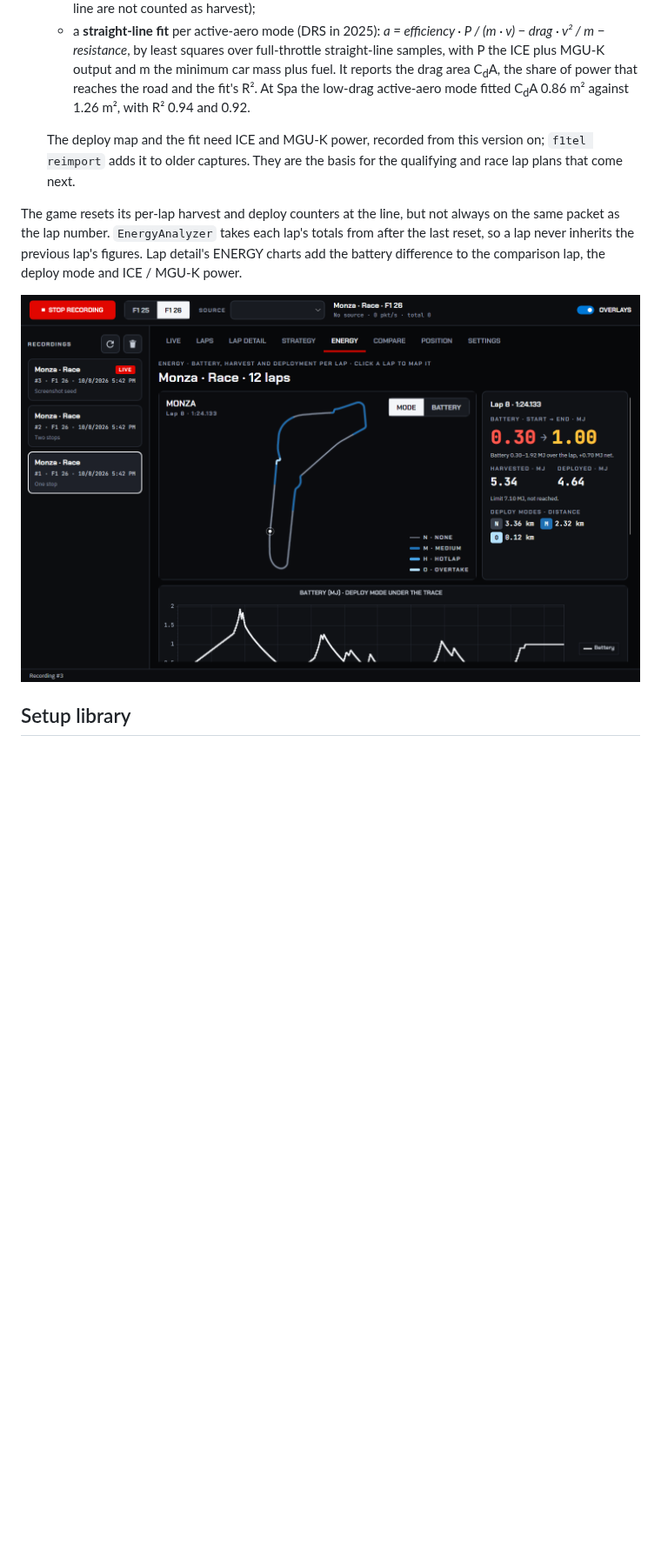
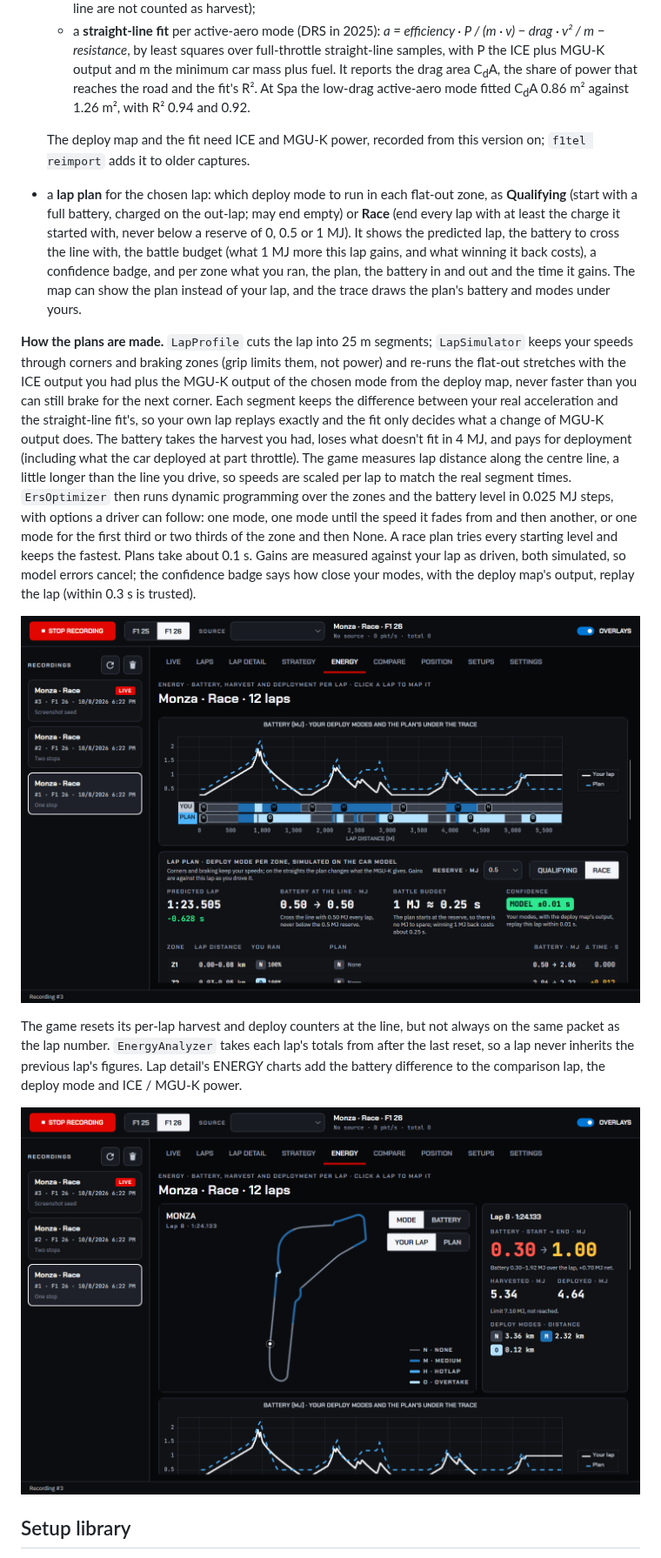
Before and after one commit to Volodrum/CrossPlatformF1TelemetryApp, a Markdown page: README.md, the part around one of its changes. Shown at 87% size. Drawn GitHub-style; pictures changed too: docs/screenshots/13-energy.png, docs/screenshots/15-energy-plan.png (added); blank space fills up the shorter version.

```diff
--- a/README.md
+++ b/README.md
@@ -207,7 +207,12 @@ The **ENERGY** tab shows what the battery did on every lap of a recording:
   - **energy along the lap**: kJ harvested and deployed per 50 m on an average lap (counter resets at the line are not counted as harvest);
   - a **straight-line fit** per active-aero mode (DRS in 2025): *a = efficiency · P / (m · v) − drag · v² / m − resistance*, by least squares over full-throttle straight-line samples, with P the ICE plus MGU-K output and m the minimum car mass plus fuel. It reports the drag area C<sub>d</sub>A, the share of power that reaches the road and the fit's R². At Spa the low-drag active-aero mode fitted C<sub>d</sub>A 0.86 m² against 1.26 m², with R² 0.94 and 0.92.
 
-  The deploy map and the fit need ICE and MGU-K power, recorded from this version on; `f1tel reimport` adds it to older captures. They are the basis for the qualifying and race lap plans that come next.
+  The deploy map and the fit need ICE and MGU-K power, recorded from this version on; `f1tel reimport` adds it to older captures.
+- a **lap plan** for the chosen lap: which deploy mode to run in each flat-out zone, as **Qualifying** (start with a full battery, charged on the out-lap; may end empty) or **Race** (end every lap with at least the charge it started with, never below a reserve of 0, 0.5 or 1 MJ). It shows the predicted lap, the battery to cross the line with, the battle budget (what 1 MJ more this lap gains, and what winning it back costs), a confidence badge, and per zone what you ran, the plan, the battery in and out and the time it gains. The map can show the plan instead of your lap, and the trace draws the plan's battery and modes under yours.
+
+**How the plans are made.** `LapProfile` cuts the lap into 25 m segments; `LapSimulator` keeps your speeds through corners and braking zones (grip limits them, not power) and re-runs the flat-out stretches with the ICE output you had plus the MGU-K output of the chosen mode from the deploy map, never faster than you can still brake for the next corner. Each segment keeps the difference between your real acceleration and the straight-line fit's, so your own lap replays exactly and the fit only decides what a change of MGU-K output does. The battery takes the harvest you had, loses what doesn't fit in 4 MJ, and pays for deployment (including what the car deployed at part throttle). The game measures lap distance along the centre line, a little longer than the line you drive, so speeds are scaled per lap to match the real segment times. `ErsOptimizer` then runs dynamic programming over the zones and the battery level in 0.025 MJ steps, with options a driver can follow: one mode, one mode until the speed it fades from and then another, or one mode for the first third or two thirds of the zone and then None. A race plan tries every starting level and keeps the fastest. Plans take about 0.1 s. Gains are measured against your lap as driven, both simulated, so model errors cancel; the confidence badge says how close your modes, with the deploy map's output, replay the lap (within 0.3 s is trusted).
+
+![Lap plan](docs/screenshots/15-energy-plan.png)
 
 The game resets its per-lap harvest and deploy counters at the line, but not always on the same packet as the lap number. `EnergyAnalyzer` takes each lap's totals from after the last reset, so a lap never inherits the previous lap's figures. Lap detail's ENERGY charts add the battery difference to the comparison lap, the deploy mode and ICE / MGU-K power.
 
```
Also changed, not shown: other parts of README.md (+1 -1 lines), 9 other files.
